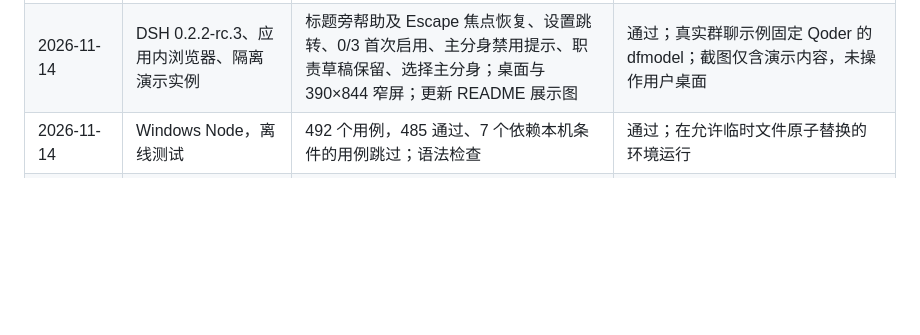
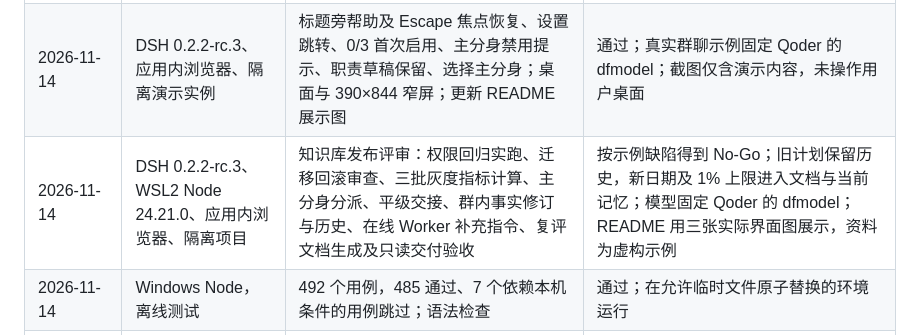
Before and after one commit to TianzeLuo/dsh-super-agent, a Markdown page: docs/compat-matrix.md, the part around the change. Rendered like a GitHub page; blank space fills up the shorter version.

```diff
--- a/docs/compat-matrix.md
+++ b/docs/compat-matrix.md
@@ -13,6 +13,7 @@
 | 2026-11-14 | DSH 0.2.2-rc.3、WSL2 Node 24.21.0、独立 web profile | 三阶段 Worker 核对／分身交接、主分身汇总两路子请求、私人窗口委派、群内接力与不唤醒成员的普通进展、同一群会话重启恢复；13 轮群记忆更新与超预算检查 | 通过；原生日志核对模型路由仅为 Qoder 的 dfmodel；所有预算方案均保留三项重点事实，私人及归档测试标记未进入群上下文 |
 | 2026-11-14 | DSH 0.2.2-rc.3、应用内浏览器 | 建群、指定成员、群内事实保存、并发修改保留草稿、载入新版本、归档恢复、取消编辑、桌面与 390px 窄屏；刷新仍停留在面板 | 通过；修复既有事实编辑器和列表条目的重复标识，群消息区单独滚动，未操作用户桌面 |
 | 2026-11-14 | DSH 0.2.2-rc.3、应用内浏览器、隔离演示实例 | 标题旁帮助及 Escape 焦点恢复、设置跳转、0/3 首次启用、主分身禁用提示、职责草稿保留、选择主分身；桌面与 390×844 窄屏；更新 README 展示图 | 通过；真实群聊示例固定 Qoder 的 dfmodel；截图仅含演示内容，未操作用户桌面 |
+| 2026-11-14 | DSH 0.2.2-rc.3、WSL2 Node 24.21.0、应用内浏览器、隔离项目 | 知识库发布评审：权限回归实跑、迁移回滚审查、三批灰度指标计算、主分身分派、平级交接、群内事实修订与历史、在线 Worker 补充指令、复评文档生成及只读交付验收 | 按示例缺陷得到 No-Go；旧计划保留历史，新日期及 1% 上限进入文档与当前记忆；模型固定 Qoder 的 dfmodel；README 用三张实际界面图展示，资料为虚构示例 |
 | 2026-11-14 | Windows Node，离线测试 | 492 个用例，485 通过、7 个依赖本机条件的用例跳过；语法检查 | 通过；在允许临时文件原子替换的环境运行 |
 | 2026-11-14 | WSL2 Linux Node 24.21.0，离线测试 | 492 个用例，490 通过、2 个依赖本机条件的用例跳过；语法检查 | 通过 |
 
```
Also changed, not shown: README.md (+32 -10 lines), docs/images/release-review-group.jpg (added), docs/images/release-review-overview.jpg (added), docs/images/release-review-worker.jpg (added).
